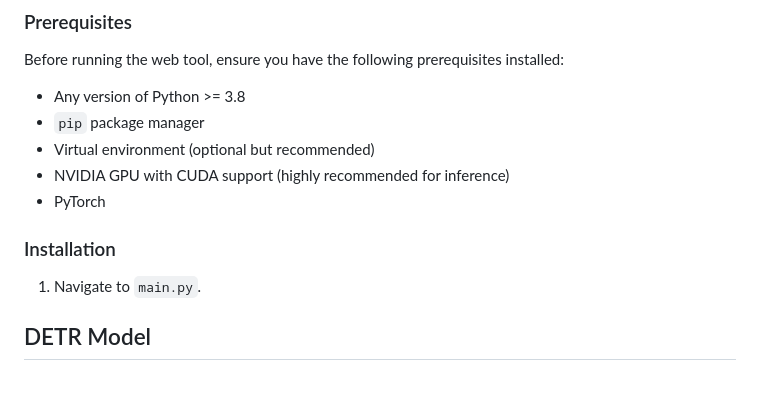
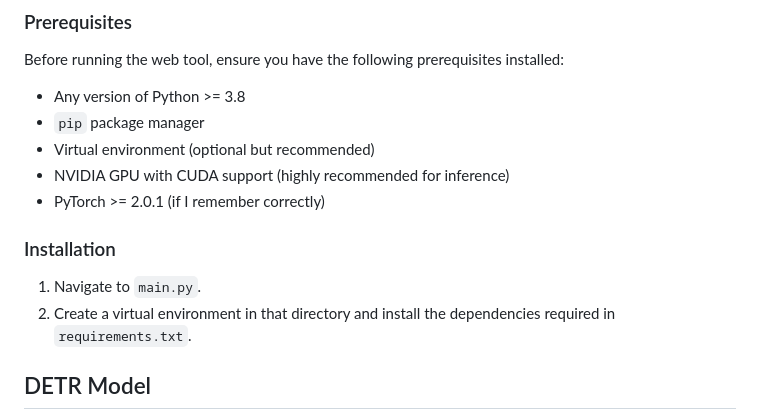
Before and after one commit to GiftedNovaHD/C1-AI, a Markdown page: README.md, the part around the change. Drawn GitHub-style; blank space fills up the shorter version.

```diff
--- a/README.md
+++ b/README.md
@@ -34,10 +34,11 @@ Before running the web tool, ensure you have the following prerequisites install
 - `pip` package manager
 - Virtual environment (optional but recommended)
 - NVIDIA GPU with CUDA support (highly recommended for inference)
-- PyTorch
+- PyTorch >= 2.0.1 (if I remember correctly)
 
 ### Installation
 1. Navigate to `main.py`.
+2. Create a virtual environment in that directory and install the dependencies required in `requirements.txt`.
 
 ## DETR Model
 Our tool utilizes the DEtection TRansformer (DETR) model, as described in the research paper. DETR represents a breakthrough in object detection by treating it as a set prediction problem, eliminating the need for many hand-designed components. The model can be easily generalized for various object detection tasks and provides state-of-the-art performance.
```
